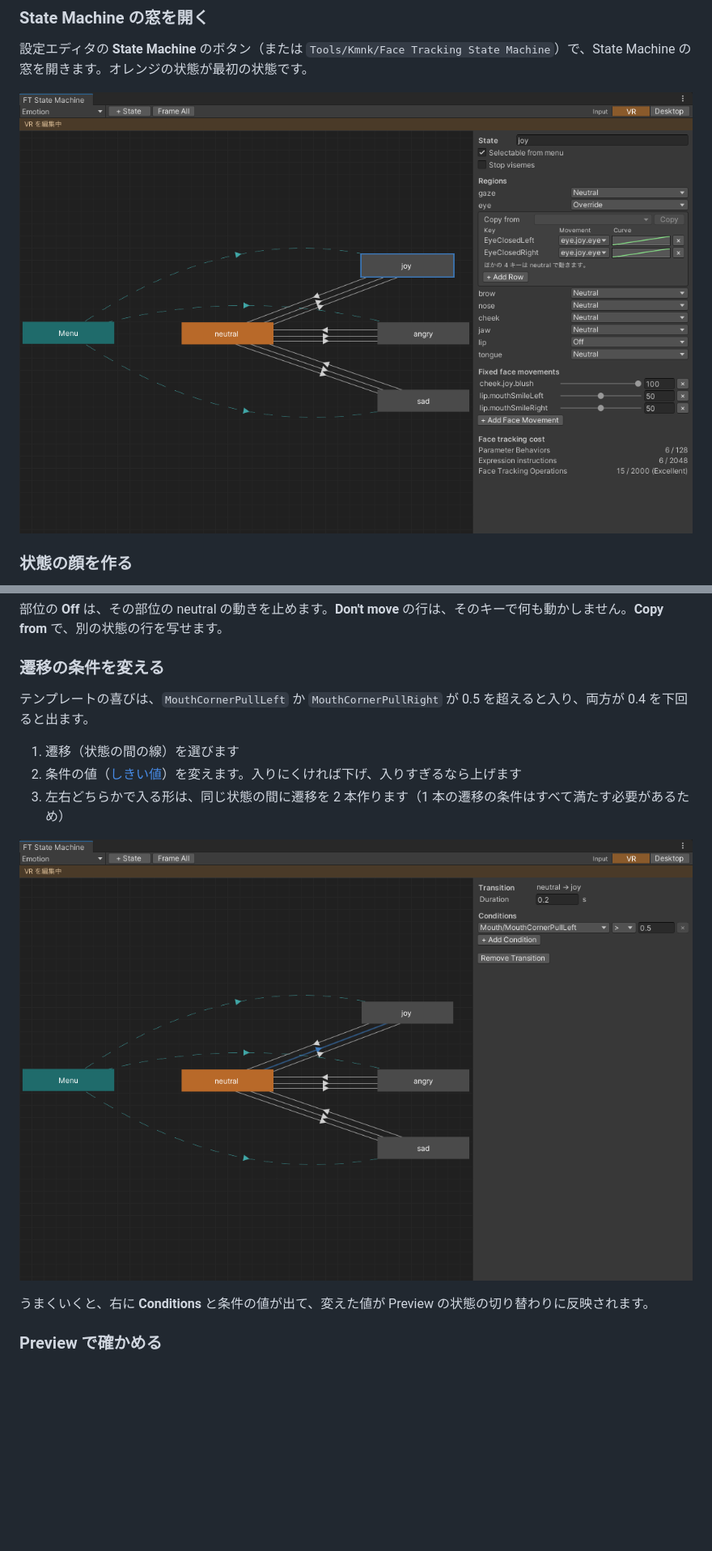
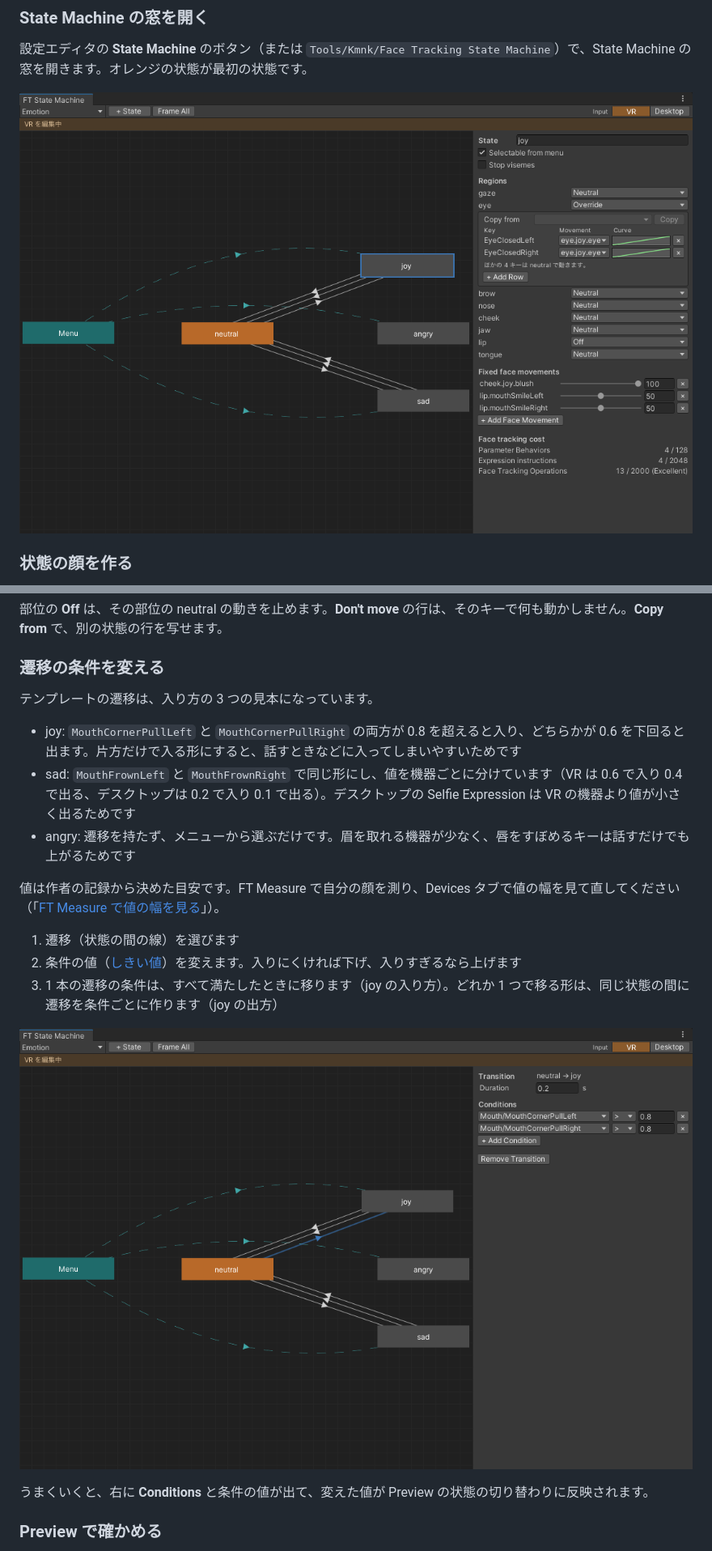
Before and after one commit to kmnk/VRChat_FaceTrackingGenerator, a Markdown page: docs/manual-ja/README.md, 2 parts joined by grey strips. Shown at 81% size. Drawn GitHub-style; pictures changed too: docs/manual-ja/images/state-machine-transition.png, docs/manual-ja/images/state-machine.png; blank space fills up the shorter version.

```diff
--- a/docs/manual-ja/README.md
+++ b/docs/manual-ja/README.md
@@ -150,11 +150,17 @@ VRChat SDK の Build & Test でアバターを作り、VRChat で着替えます
 
 ### 遷移の条件を変える
 
-テンプレートの喜びは、`MouthCornerPullLeft` か `MouthCornerPullRight` が 0.5 を超えると入り、両方が 0.4 を下回ると出ます。
+テンプレートの遷移は、入り方の 3 つの見本になっています。
+
+- joy: `MouthCornerPullLeft` と `MouthCornerPullRight` の両方が 0.8 を超えると入り、どちらかが 0.6 を下回ると出ます。片方だけで入る形にすると、話すときなどに入ってしまいやすいためです
+- sad: `MouthFrownLeft` と `MouthFrownRight` で同じ形にし、値を機器ごとに分けています（VR は 0.6 で入り 0.4 で出る、デスクトップは 0.2 で入り 0.1 で出る）。デスクトップの Selfie Expression は VR の機器より値が小さく出るためです
+- angry: 遷移を持たず、メニューから選ぶだけです。眉を取れる機器が少なく、唇をすぼめるキーは話すだけでも上がるためです
+
+値は作者の記録から決めた目安です。FT Measure で自分の顔を測り、Devices タブで値の幅を見て直してください（「[FT Measure で値の幅を見る](#ft-measure-で値の幅を見る)」）。
 
 1. 遷移（状態の間の線）を選びます
 2. 条件の値（[しきい値](#用語集)）を変えます。入りにくければ下げ、入りすぎるなら上げます
-3. 左右どちらかで入る形は、同じ状態の間に遷移を 2 本作ります（1 本の遷移の条件はすべて満たす必要があるため）
+3. 1 本の遷移の条件は、すべて満たしたときに移ります（joy の入り方）。どれか 1 つで移る形は、同じ状態の間に遷移を条件ごとに作ります（joy の出方）
 
 ![遷移を選んだ State Machine の窓](images/state-machine-transition.png)
 
```
Also changed, not shown: other parts of docs/manual-ja/README.md (+2 -2 lines), README.md (+1 -1 lines), docs/manual-ja/CAPTURES.md (+1 -1 lines), docs/manual-ja/images/state-machine-desktop.png, 6 other files.
